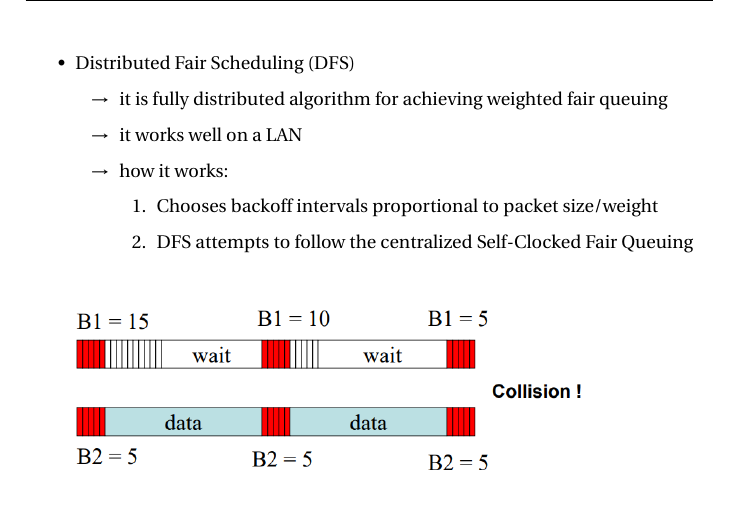
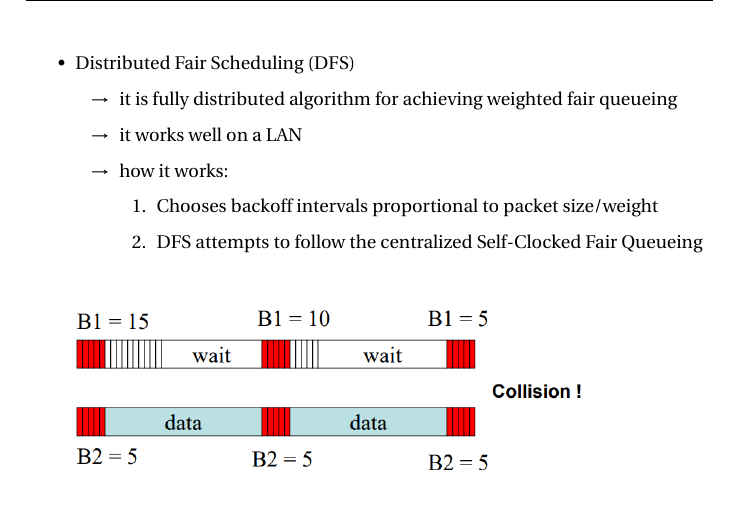
Before and after one commit to filippobrugnolaro/WNMA-notes, a LaTeX document (wnma-notes-v1.0.tex, which reads capitoli/slide5.tex): part of page 35 of 88, cut so that both start at the same text. Compiled offline with pdfLaTeX.

Commit message:
fix queueing

```diff
--- a/capitoli/slide5.tex
+++ b/capitoli/slide5.tex
@@ -326,14 +326,14 @@ Characteristics:
     \item Distributed Fair Scheduling (DFS)
     \begin{itemize}
         \item[$\rightarrow$] it is fully distributed algorithm for achieving weighted
-        fair queuing
+        fair queueing
         \item[$\rightarrow$] it works well on a LAN
         \item[$\rightarrow$] how it works:
         \begin{enumerate}
             \item Chooses backoff intervals proportional to
             packet size/weight
             \item DFS attempts to follow the centralized Self-Clocked
-            Fair Queuing
+            Fair Queueing
         \end{enumerate}
     \end{itemize}
 \end{itemize}
```
Also changed, not shown: wnma-notes-v1.0.pdf, capitoli/slide5.tex (2 more changed lines).
